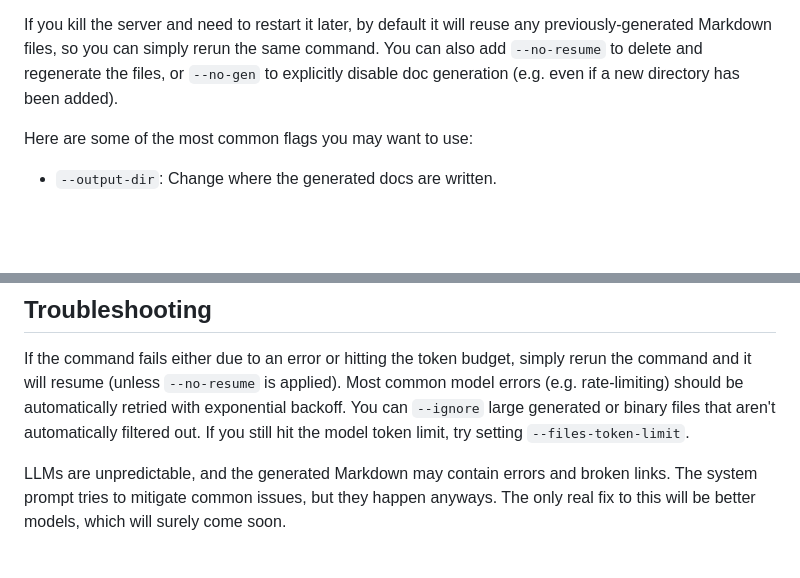
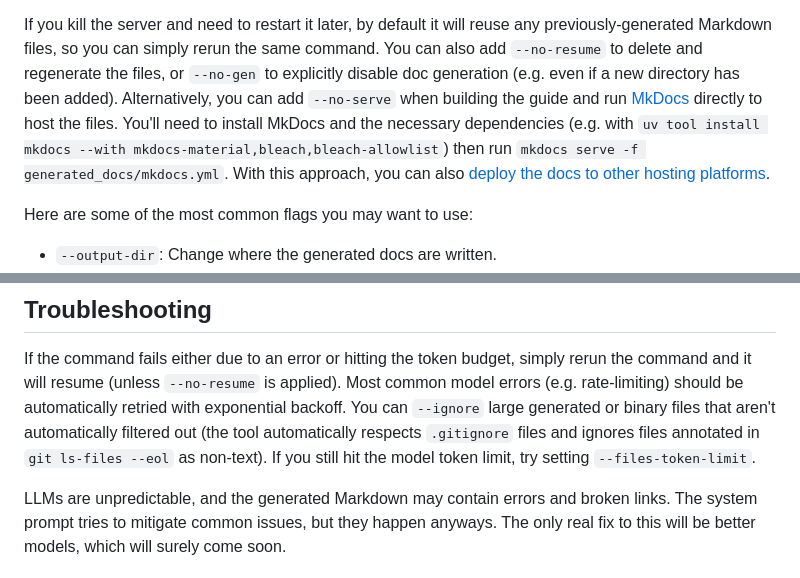
Before and after one commit to wolfmanstout/repo-guide, a Markdown page: README.md, 2 parts joined by grey strips. Rendered like a GitHub page; blank space fills up the shorter version.

Commit message:
Document using MkDocs directly and default ignore rules.

```diff
--- a/README.md
+++ b/README.md
@@ -60,7 +60,13 @@ If you kill the server and need to restart it later, by default it will reuse
 any previously-generated Markdown files, so you can simply rerun the same
 command. You can also add `--no-resume` to delete and regenerate the files, or
 `--no-gen` to explicitly disable doc generation (e.g. even if a new directory
-has been added).
+has been added). Alternatively, you can add `--no-serve` when building the guide
+and run [MkDocs](https://www.mkdocs.org/) directly to host the files. You'll
+need to install MkDocs and the necessary dependencies (e.g. with `uv tool
+install mkdocs --with mkdocs-material,bleach,bleach-allowlist`) then run `mkdocs
+serve -f generated_docs/mkdocs.yml`. With this approach, you can also [deploy
+the docs to other hosting
+platforms](https://www.mkdocs.org/user-guide/deploying-your-docs/#deploying-your-docs).
 
 Here are some of the most common flags you may want to use:
 
@@ -95,8 +101,9 @@ If the command fails either due to an error or hitting the token budget, simply
 rerun the command and it will resume (unless `--no-resume` is applied). Most
 common model errors (e.g. rate-limiting) should be automatically retried with
 exponential backoff. You can `--ignore` large generated or binary files that
-aren't automatically filtered out. If you still hit the model token limit, try
-setting `--files-token-limit`.
+aren't automatically filtered out (the tool automatically respects `.gitignore`
+files and ignores files annotated in `git ls-files --eol` as non-text). If you
+still hit the model token limit, try setting `--files-token-limit`.
 
 LLMs are unpredictable, and the generated Markdown may contain errors and broken
 links. The system prompt tries to mitigate common issues, but they happen
```
